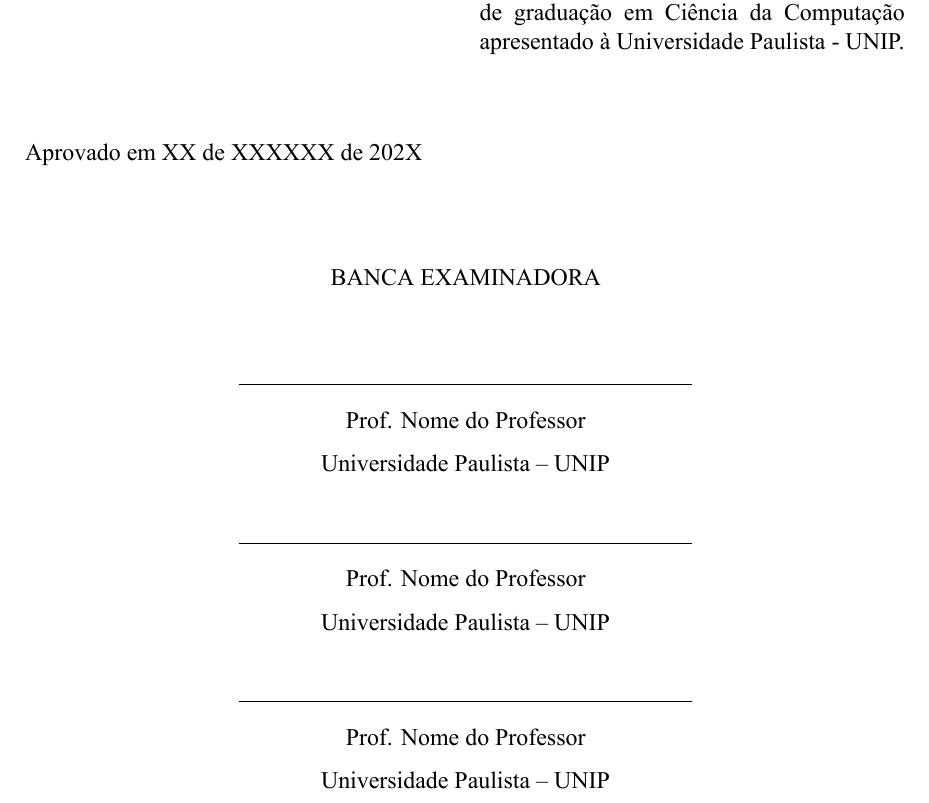
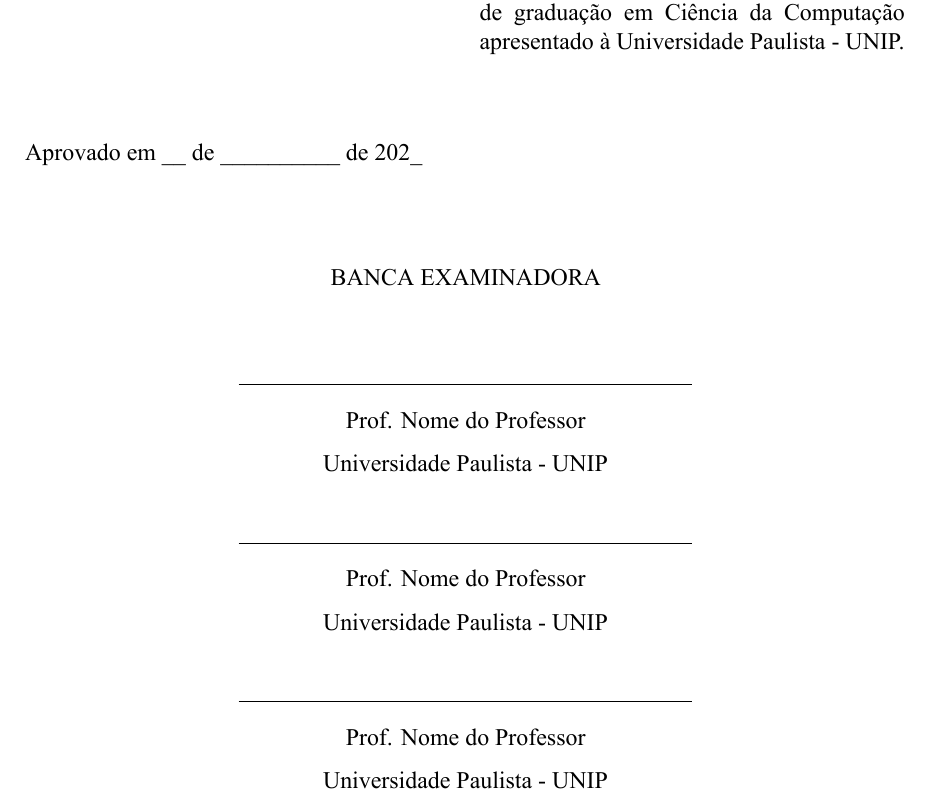
Before and after one commit to henriquesebastiao/tcc, a LaTeX thesis (tcc.tex, which reads configuracoes.sty, constantes.sty, pre-textuais/folha-de-aprovacao.tex): part of page 3 of 12, cut so that both start at the same text. Compiled offline with XeLaTeX.

```diff
--- /dev/null
+++ b/configuracoes.sty
@@ -0,0 +1,51 @@
+% Configurações
+\setmainfont{times-new-roman}[
+  Path = ./fontes/,
+  UprightFont = *-regular,
+  BoldFont = *-bold,
+  ItalicFont = *-italic,
+  BoldItalicFont = *-bolditalic,
+]
+\setstretch{1.5}
+\setlength{\parindent}{1.25cm}
+\pagestyle{myheadings}
+\sectionfont{\fontsize{12}{15}\selectfont}
+
+% Renomeia e formata o título do sumário
+\addto\captionsbrazil{\renewcommand{\contentsname}{\textbf{SUMÁRIO}}}
+\renewcommand{\cfttoctitlefont}{\hfil}
+
+% Renomeia e formata o título da seção de referências
+\addto\captionsbrazil{\renewcommand{\refname}{\hfil REFERÊNCIAS}}
+
+% Configura identação dos itens do sumário
+\cftsetindents{section}{0em}{3em}
+\cftsetindents{subsection}{0em}{3em}
+\cftsetindents{subsubsection}{0em}{3em}
+
+\titleformat*{\section}{\large\bfseries}
+\titleformat*{\subsection}{\large\bfseries}
+\titleformat*{\subsubsection}{\large\bfseries}
+\titleformat*{\paragraph}{\large\bfseries}
+\titleformat*{\subparagraph}{\large\bfseries}
+
+% Modo de alterar espaçamento acima e abaixo dos subtítulos:
+% \titlespacing*{\section} {0pt}{3.5ex plus 1ex minus .2ex}{2.3ex plus .2ex}
+% \titlespacing*{\subsection} {0pt}{3.5ex plus 1ex minus .2ex}{2.3ex plus .2ex}
+
+% Adiciona linhas com pontos ao sumário
+\renewcommand{\cftsecleader}{\cftdotfill{\cftdotsep}}
+
+\hypersetup{
+  colorlinks,
+  citecolor=blue,
+  filecolor=black,
+  linkcolor=black,
+  urlcolor=black
+}
+
+% Carrega e configura glossário
+\makeglossaries
+\loadglsentries{glossario}
+\setglossarystyle{list}
+\setlist[description]{leftmargin=0pt}
--- a/comandos.tex
+++ b/constantes.sty
@@ -19,5 +19,6 @@
   Paulista - UNIP.
 }
 
+\newcommand{\universidadePaulista}{Universidade Paulista - UNIP}
 \newcommand{\cidade}{Cidade}
 \newcommand{\ano}{2025}
--- a/pre-textuais/folha-de-aprovacao.tex
+++ b/pre-textuais/folha-de-aprovacao.tex
@@ -20,7 +20,7 @@
   \vspace{1cm}
 
   \begin{flushleft}
-    Aprovado em XX de XXXXXX de 202X
+    Aprovado em \_\_ de \_\_\_\_\_\_\_\_\_\_ de 202\_
   \end{flushleft}
 
   \vspace{1cm}
@@ -31,19 +31,19 @@
 
   \noindent\rule{8cm}{0.4pt}\\
   Prof. Nome do Professor\\
-  Universidade Paulista – UNIP
+  \universidadePaulista
 
   \vspace{0.5cm}
 
   \noindent\rule{8cm}{0.4pt}\\
   Prof. Nome do Professor\\
-  Universidade Paulista – UNIP
+  \universidadePaulista
 
   \vspace{0.5cm}
 
   \noindent\rule{8cm}{0.4pt}\\
   Prof. Nome do Professor\\
-  Universidade Paulista – UNIP
+  \universidadePaulista
 
 \end{center}
 
--- a/tcc.tex
+++ b/tcc.tex
@@ -26,57 +26,9 @@
 % sendo usado apenas para fins de teste de formatação
 \usepackage{lipsum}
 
-% Configurações
-\setmainfont{times-new-roman}[
-  Path = ./fontes/,
-  UprightFont = *-regular,
-  BoldFont = *-bold,
-  ItalicFont = *-italic,
-  BoldItalicFont = *-bolditalic,
-]
-\setstretch{1.5}
-\setlength{\parindent}{1.25cm}
-\pagestyle{myheadings}
-\sectionfont{\fontsize{12}{15}\selectfont}
-
-% Renomeia e formata o título do sumário
-\addto\captionsbrazil{\renewcommand{\contentsname}{\textbf{SUMÁRIO}}}
-\renewcommand{\cfttoctitlefont}{\hfil}
-
-% Renomeia e formata o título da seção de referências
-\addto\captionsbrazil{\renewcommand{\refname}{\hfil REFERÊNCIAS}}
-
-% Configura identação dos itens do sumário
-\cftsetindents{section}{0em}{3em}
-\cftsetindents{subsection}{0em}{3em}
-\cftsetindents{subsubsection}{0em}{3em}
-
-\titleformat*{\section}{\large\bfseries}
-\titleformat*{\subsection}{\large\bfseries}
-\titleformat*{\subsubsection}{\large\bfseries}
-\titleformat*{\paragraph}{\large\bfseries}
-\titleformat*{\subparagraph}{\large\bfseries}
-
-% Modo de alterar espaçamento acima e abaixo dos subtítulos:
-% \titlespacing*{\section} {0pt}{3.5ex plus 1ex minus .2ex}{2.3ex plus .2ex}
-% \titlespacing*{\subsection} {0pt}{3.5ex plus 1ex minus .2ex}{2.3ex plus .2ex}
-
-% Adiciona linhas com pontos ao sumário
-\renewcommand{\cftsecleader}{\cftdotfill{\cftdotsep}}
-
-\hypersetup{
-  colorlinks,
-  citecolor=blue,
-  filecolor=black,
-  linkcolor=black,
-  urlcolor=black
-}
-
-% Carrega e configura glossário
-\makeglossaries
-\loadglsentries{glossario}
-\setglossarystyle{list}
-\setlist[description]{leftmargin=0pt}
+% Importa pacotes que definem constantes e configurações de formatação
+\usepackage{constantes}
+\usepackage{configuracoes}
 
 \begin{document}
 \begin{sloppy}
```
Also changed, not shown: pre-textuais/capa.tex (+1 -1 lines), tcc.tex (2 more changed lines).
